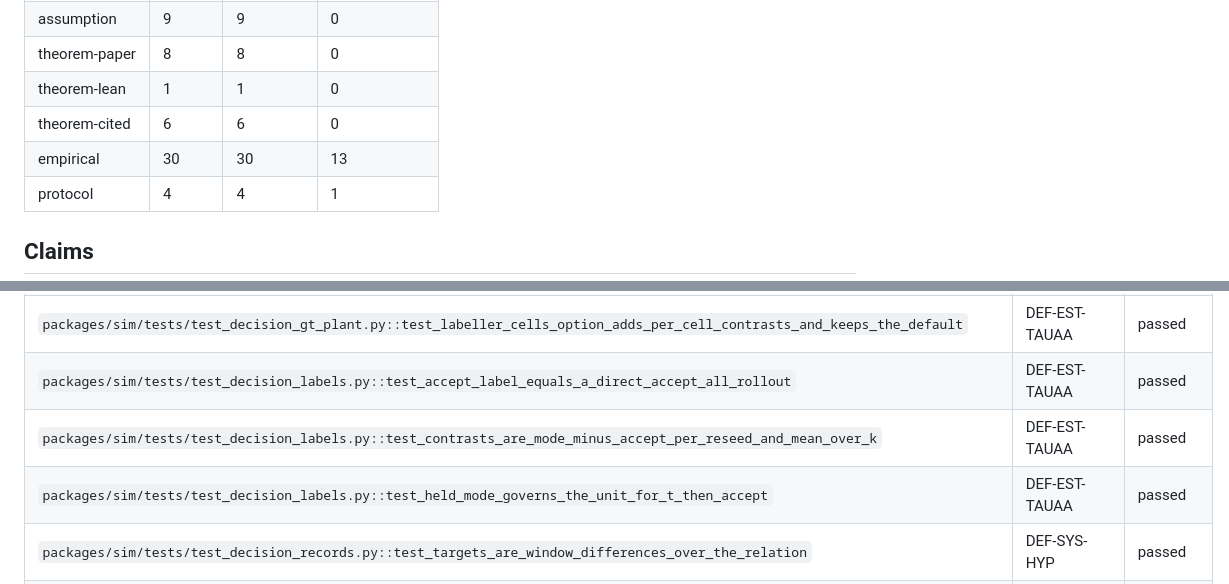
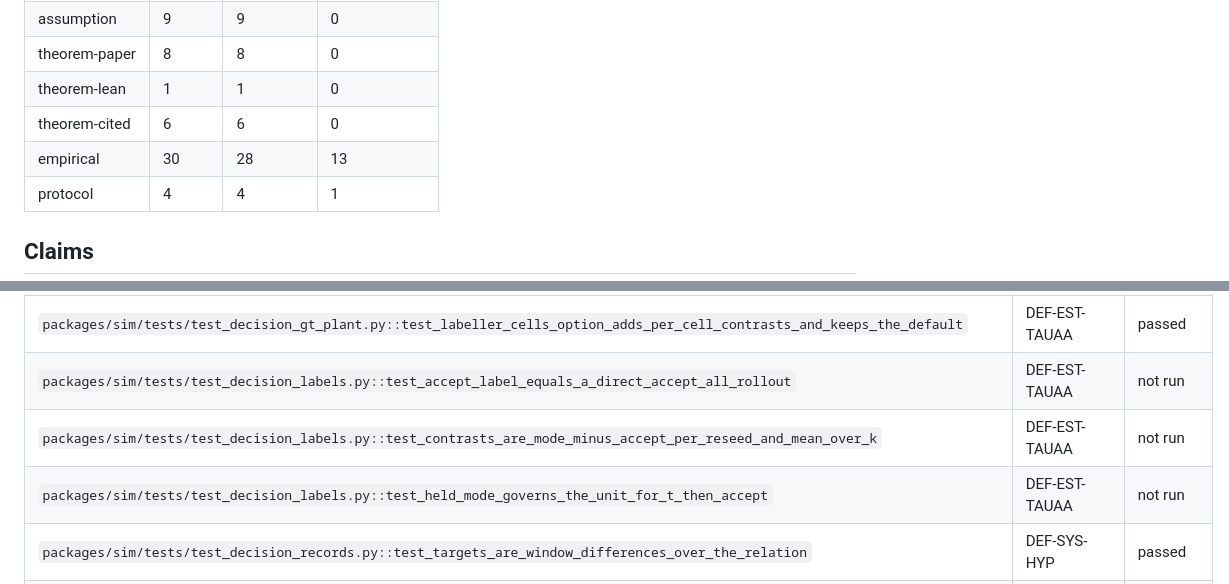
Before and after one commit to bishal0602/oran-causal, a Markdown page: docs/TRACEABILITY.md, 2 parts joined by grey strips. GitHub-like rendering.

```diff
--- a/docs/TRACEABILITY.md
+++ b/docs/TRACEABILITY.md
@@ -11,7 +11,7 @@ Generated by `oran-causal-trace matrix` from `spec/claims.yaml`, `build/trace/te
 | theorem-paper | 8 | 8 | 0 |
 | theorem-lean | 1 | 1 | 0 |
 | theorem-cited | 6 | 6 | 0 |
-| empirical | 30 | 30 | 13 |
+| empirical | 30 | 28 | 13 |
 | protocol | 4 | 4 | 1 |
 
 ## Claims
@@ -520,9 +520,9 @@ Generated by `oran-causal-trace matrix` from `spec/claims.yaml`, `build/trace/te
 | `packages/sim/tests/test_decision_gt.py::test_summary_on_stored_gt_episodes_equals_the_old_code` | DEF-GT-LABEL | passed |
 | `packages/sim/tests/test_decision_gt.py::test_unit_delta_is_accept_minus_reject` | DEF-EST-TAUAA | passed |
 | `packages/sim/tests/test_decision_gt_plant.py::test_labeller_cells_option_adds_per_cell_contrasts_and_keeps_the_default` | DEF-EST-TAUAA | passed |
-| `packages/sim/tests/test_decision_labels.py::test_accept_label_equals_a_direct_accept_all_rollout` | DEF-EST-TAUAA | passed |
-| `packages/sim/tests/test_decision_labels.py::test_contrasts_are_mode_minus_accept_per_reseed_and_mean_over_k` | DEF-EST-TAUAA | passed |
-| `packages/sim/tests/test_decision_labels.py::test_held_mode_governs_the_unit_for_t_then_accept` | DEF-EST-TAUAA | passed |
+| `packages/sim/tests/test_decision_labels.py::test_accept_label_equals_a_direct_accept_all_rollout` | DEF-EST-TAUAA | not run |
+| `packages/sim/tests/test_decision_labels.py::test_contrasts_are_mode_minus_accept_per_reseed_and_mean_over_k` | DEF-EST-TAUAA | not run |
+| `packages/sim/tests/test_decision_labels.py::test_held_mode_governs_the_unit_for_t_then_accept` | DEF-EST-TAUAA | not run |
 | `packages/sim/tests/test_decision_records.py::test_targets_are_window_differences_over_the_relation` | DEF-SYS-HYP | passed |
 | `packages/sim/tests/test_decision_records.py::test_unit_table_equals_the_old_builder[h60_150-60-150]` | DEF-SYS-HYP | passed |
 | `packages/sim/tests/test_decision_records.py::test_unit_table_equals_the_old_builder[h90-90-90]` | DEF-SYS-HYP | passed |
```
Also changed, not shown: other parts of docs/TRACEABILITY.md (+161 -161 lines).
